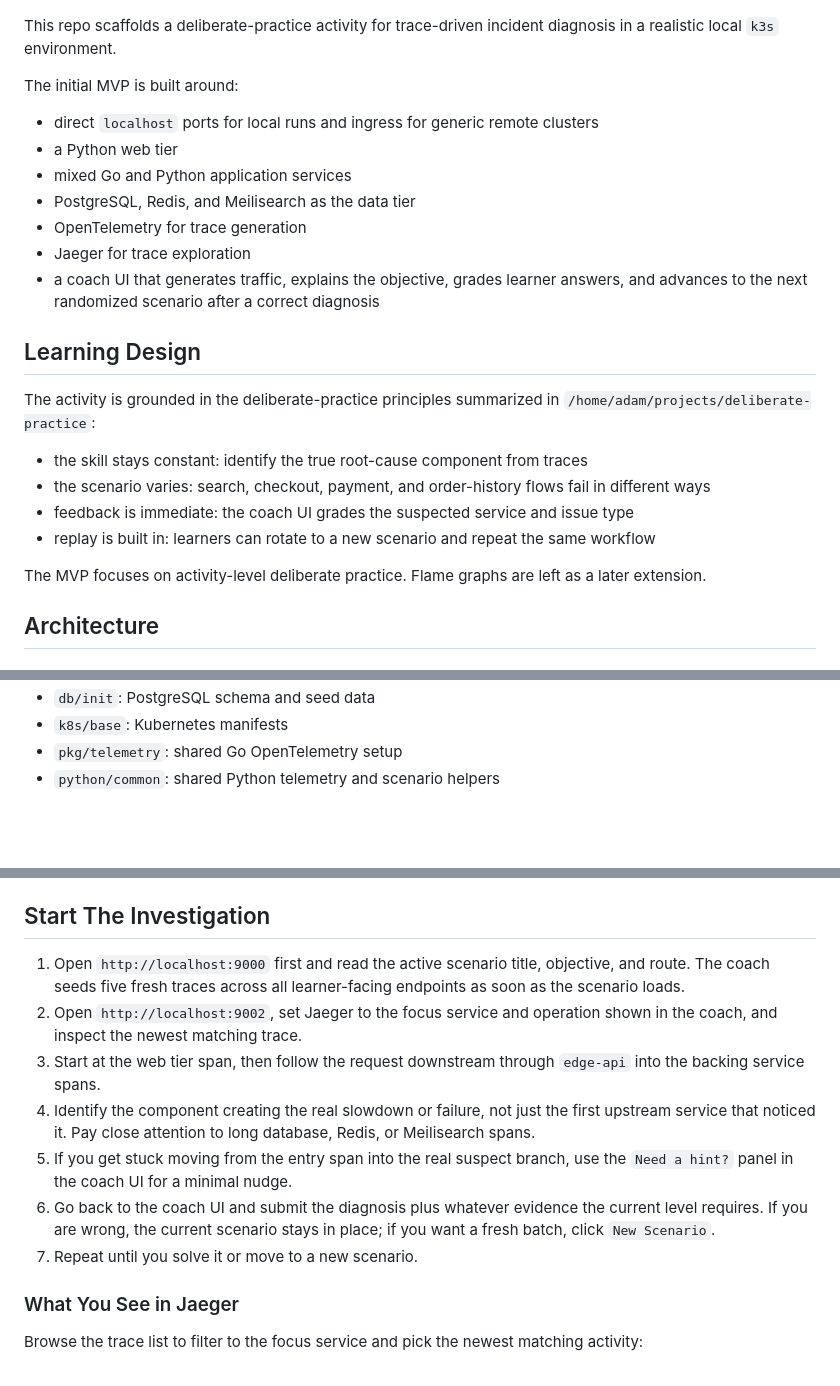
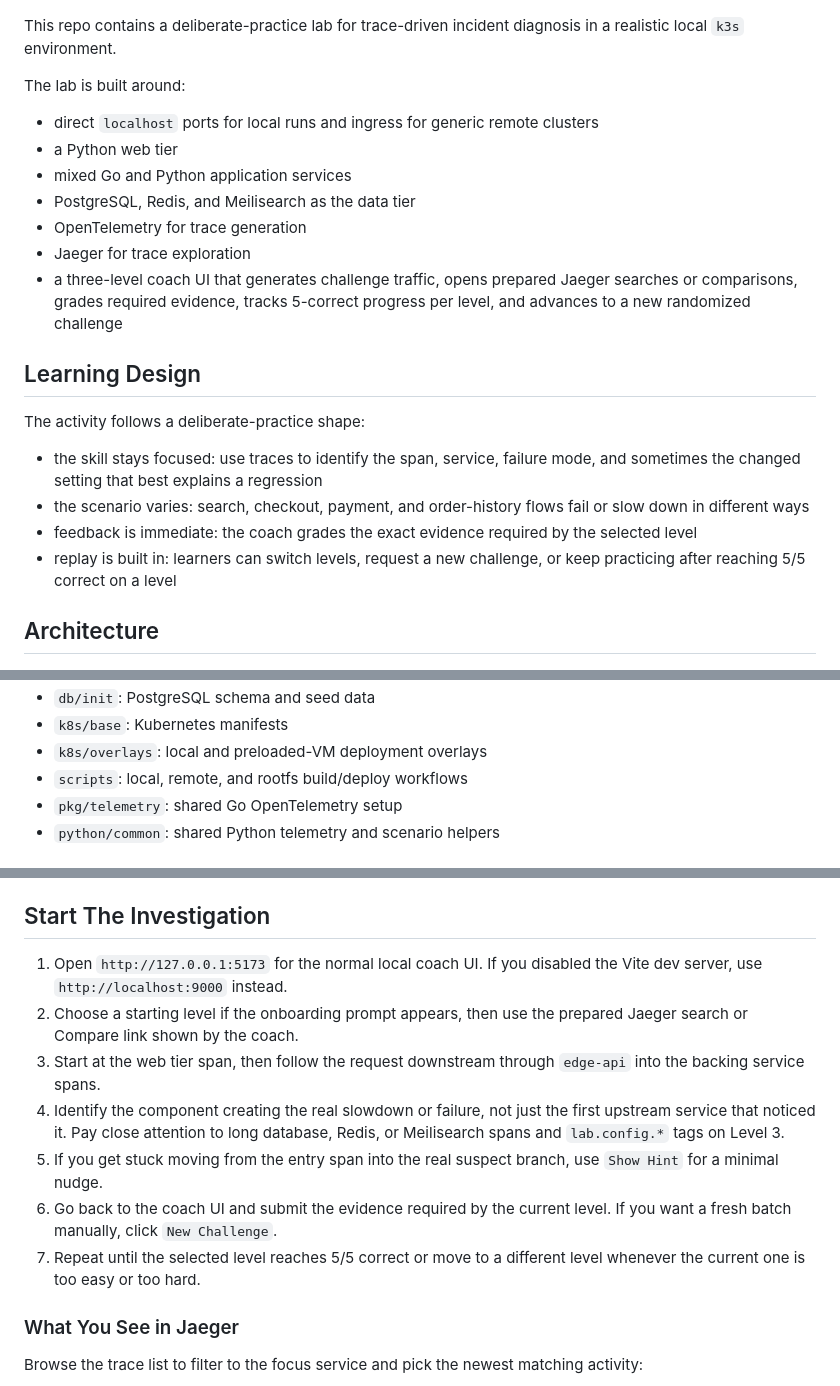
Before and after one commit to lpmi-13/cloudtracing-lab, a Markdown page: README.md, 3 parts joined by grey strips. Drawn GitHub-style; blank space fills up the shorter version.

```diff
--- a/README.md
+++ b/README.md
@@ -4,9 +4,9 @@ Running at [iximiuz Labs](https://labs.iximiuz.com/playgrounds/cloud-tracing-lab
 
 ![guided UI](./images/coach-ui.png)
 
-This repo scaffolds a deliberate-practice activity for trace-driven incident diagnosis in a realistic local `k3s` environment.
+This repo contains a deliberate-practice lab for trace-driven incident diagnosis in a realistic local `k3s` environment.
 
-The initial MVP is built around:
+The lab is built around:
 
 - direct `localhost` ports for local runs and ingress for generic remote clusters
 - a Python web tier
@@ -14,18 +14,16 @@ The initial MVP is built around:
 - PostgreSQL, Redis, and Meilisearch as the data tier
 - OpenTelemetry for trace generation
 - Jaeger for trace exploration
-- a coach UI that generates traffic, explains the objective, grades learner answers, and advances to the next randomized scenario after a correct diagnosis
+- a three-level coach UI that generates challenge traffic, opens prepared Jaeger searches or comparisons, grades required evidence, tracks 5-correct progress per level, and advances to a new randomized challenge
 
 ## Learning Design
 
-The activity is grounded in the deliberate-practice principles summarized in `/home/adam/projects/deliberate-practice`:
+The activity follows a deliberate-practice shape:
 
-- the skill stays constant: identify the true root-cause component from traces
-- the scenario varies: search, checkout, payment, and order-history flows fail in different ways
-- feedback is immediate: the coach UI grades the suspected service and issue type
-- replay is built in: learners can rotate to a new scenario and repeat the same workflow
-
-The MVP focuses on activity-level deliberate practice. Flame graphs are left as a later extension.
+- the skill stays focused: use traces to identify the span, service, failure mode, and sometimes the changed setting that best explains a regression
+- the scenario varies: search, checkout, payment, and order-history flows fail or slow down in different ways
+- feedback is immediate: the coach grades the exact evidence required by the selected level
+- replay is built in: learners can switch levels, request a new challenge, or keep practicing after reaching 5/5 correct on a level
 
 ## Architecture
 
@@ -80,5 +88,7 @@ Initial faults:
 - `db/init`: PostgreSQL schema and seed data
 - `k8s/base`: Kubernetes manifests
+- `k8s/overlays`: local and preloaded-VM deployment overlays
+- `scripts`: local, remote, and rootfs build/deploy workflows
 - `pkg/telemetry`: shared Go OpenTelemetry setup
 - `python/common`: shared Python telemetry and scenario helpers
 
@@ -190,13 +200,13 @@ The local overlay also binds the internal HTTP services to fixed loopback ports
 
 ## Start The Investigation
 
-1. Open `http://localhost:9000` first and read the active scenario title, objective, and route. The coach seeds five fresh traces across all learner-facing endpoints as soon as the scenario loads.
-2. Open `http://localhost:9002`, set Jaeger to the focus service and operation shown in the coach, and inspect the newest matching trace.
+1. Open `http://127.0.0.1:5173` for the normal local coach UI. If you disabled the Vite dev server, use `http://localhost:9000` instead.
+2. Choose a starting level if the onboarding prompt appears, then use the prepared Jaeger search or Compare link shown by the coach.
 3. Start at the web tier span, then follow the request downstream through `edge-api` into the backing service spans.
-4. Identify the component creating the real slowdown or failure, not just the first upstream service that noticed it. Pay close attention to long database, Redis, or Meilisearch spans.
-5. If you get stuck moving from the entry span into the real suspect branch, use the `Need a hint?` panel in the coach UI for a minimal nudge.
-6. Go back to the coach UI and submit the diagnosis plus whatever evidence the current level requires. If you are wrong, the current scenario stays in place; if you want a fresh batch, click `New Scenario`.
-7. Repeat until you solve it or move to a new scenario.
+4. Identify the component creating the real slowdown or failure, not just the first upstream service that noticed it. Pay close attention to long database, Redis, or Meilisearch spans and `lab.config.*` tags on Level 3.
+5. If you get stuck moving from the entry span into the real suspect branch, use `Show Hint` for a minimal nudge.
+6. Go back to the coach UI and submit the evidence required by the current level. If you want a fresh batch manually, click `New Challenge`.
+7. Repeat until the selected level reaches 5/5 correct or move to a different level whenever the current one is too easy or too hard.
 
 ### What You See in Jaeger
 
```
Also changed, not shown: other parts of README.md (+29 -19 lines).
